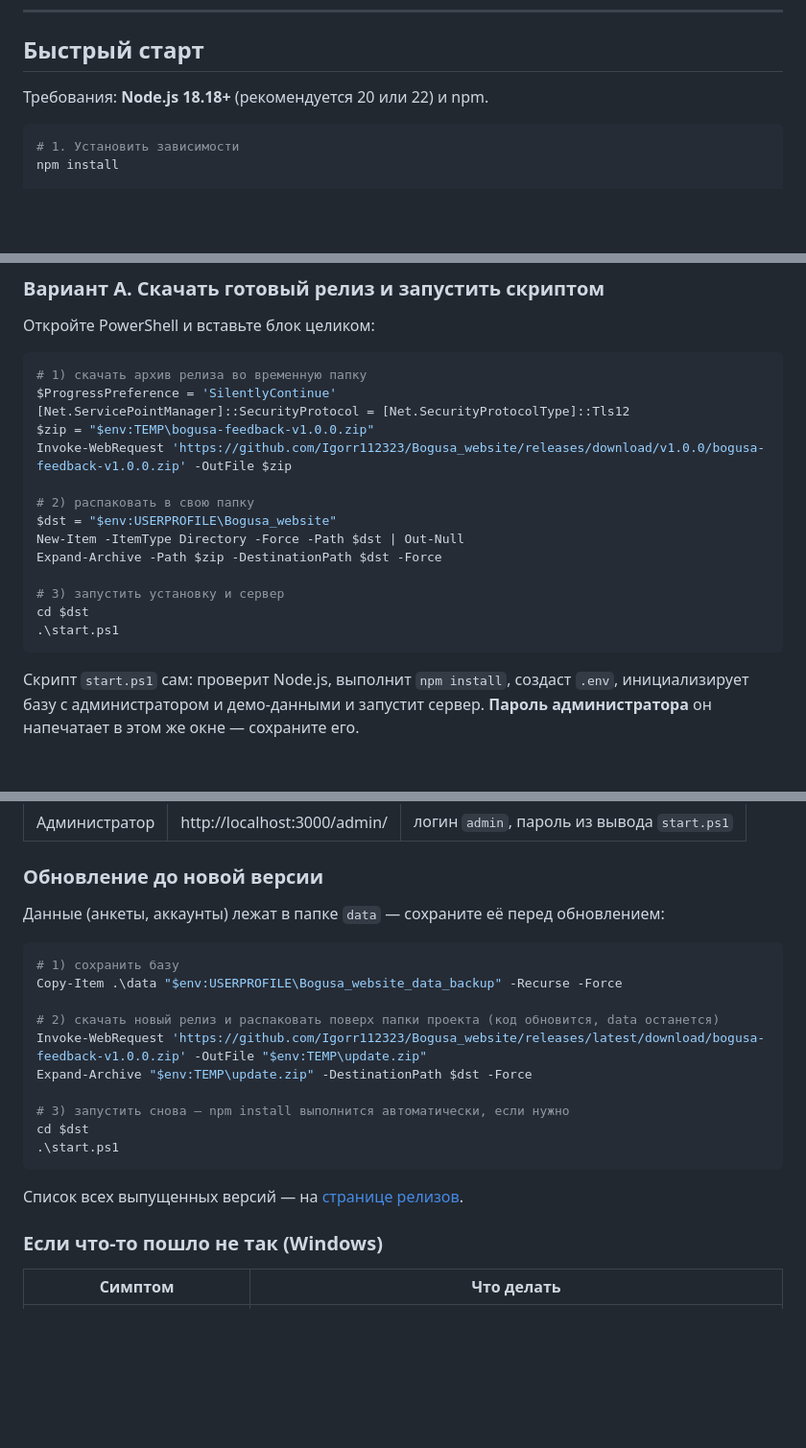
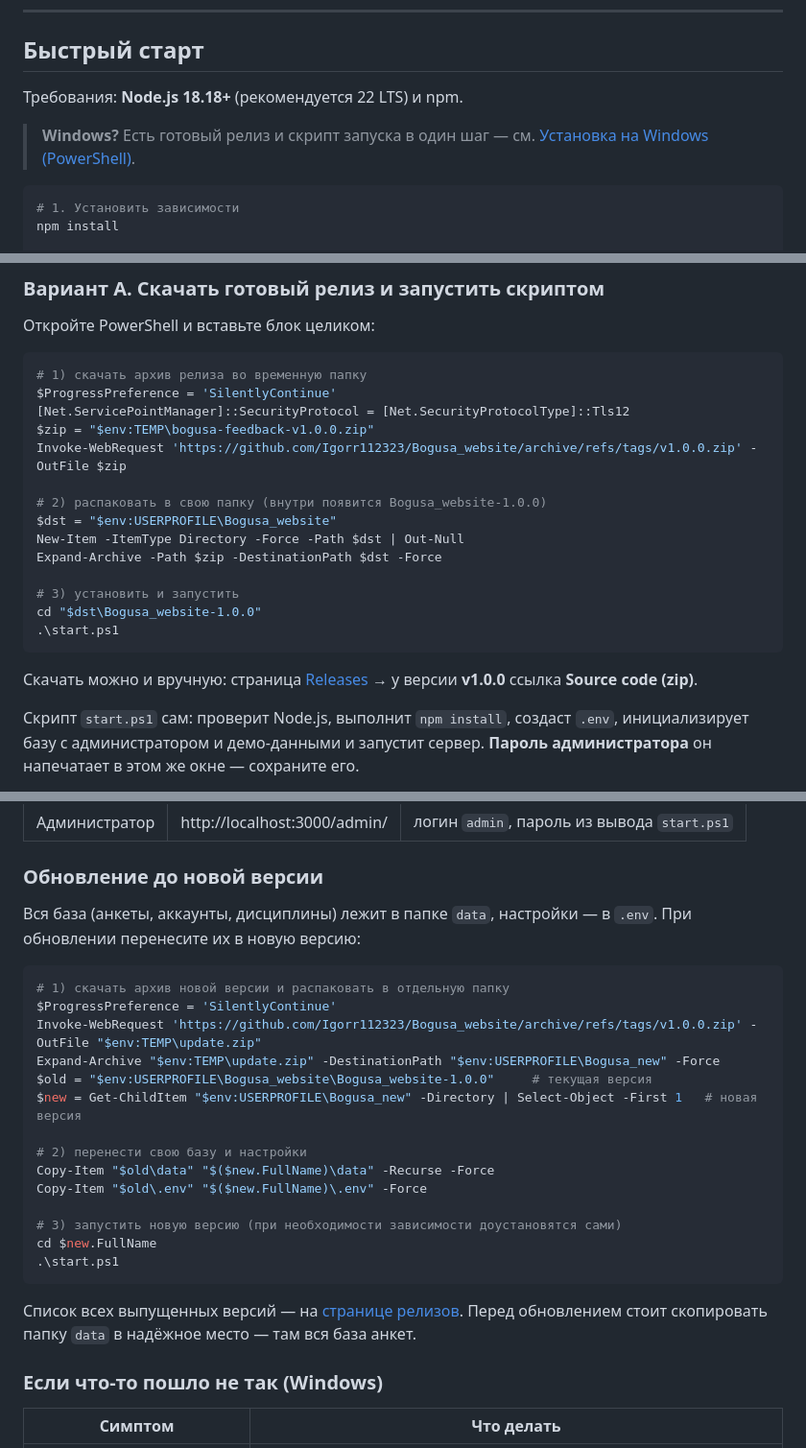
Before and after one commit to Igorr112323/Bogusa_website, a Markdown page: README.md, 3 parts joined by grey strips. Shown at 96% size. Rendered like a GitHub page; blank space fills up the shorter version.

Commit message:
README: ссылка на реальный архив релиза и корректный порядок обновления
- GitHub отдаёт исходники тега как archive/refs/tags/v1.0.0.zip
  (свой zip-ассет загрузить не удалось — uploads.github.com недоступен),
  поэтому инструкция и раздел обновления переписаны под этот адрес;
- описано, что архив распаковывается в папку Bogusa_website-1.0.0;
- перенос data и .env при обновлении показан через переменные $old/$new.

Co-authored-by: arena-agent <297053741+arena-agent@users.noreply.github.com>

````diff
--- a/README.md
+++ b/README.md
@@ -35,7 +35,9 @@
 
 ## Быстрый старт
 
-Требования: **Node.js 18.18+** (рекомендуется 20 или 22) и npm.
+Требования: **Node.js 18.18+** (рекомендуется 22 LTS) и npm.
+
+> **Windows?** Есть готовый релиз и скрипт запуска в один шаг — см. [Установка на Windows (PowerShell)](#установка-на-windows-powershell--самый-простой-путь).
 
 ```bash
 # 1. Установить зависимости
@@ -108,17 +110,20 @@ npm run help     # шпаргалка по всем командам
 $ProgressPreference = 'SilentlyContinue'
 [Net.ServicePointManager]::SecurityProtocol = [Net.SecurityProtocolType]::Tls12
 $zip = "$env:TEMP\bogusa-feedback-v1.0.0.zip"
-Invoke-WebRequest 'https://github.com/Igorr112323/Bogusa_website/releases/download/v1.0.0/bogusa-feedback-v1.0.0.zip' -OutFile $zip
+Invoke-WebRequest 'https://github.com/Igorr112323/Bogusa_website/archive/refs/tags/v1.0.0.zip' -OutFile $zip
 
-# 2) распаковать в свою папку
+# 2) распаковать в свою папку (внутри появится Bogusa_website-1.0.0)
 $dst = "$env:USERPROFILE\Bogusa_website"
 New-Item -ItemType Directory -Force -Path $dst | Out-Null
 Expand-Archive -Path $zip -DestinationPath $dst -Force
 
-# 3) запустить установку и сервер
-cd $dst
+# 3) установить и запустить
+cd "$dst\Bogusa_website-1.0.0"
 .\start.ps1
 ```
+
+Скачать можно и вручную: страница [Releases](https://github.com/Igorr112323/Bogusa_website/releases) →
+у версии **v1.0.0** ссылка **Source code (zip)**.
 
 Скрипт `start.ps1` сам: проверит Node.js, выполнит `npm install`, создаст `.env`,
 инициализирует базу с администратором и демо-данными и запустит сервер.
@@ -170,22 +175,28 @@ npm run help        # шпаргалка по всем командам
 
 ### Обновление до новой версии
 
-Данные (анкеты, аккаунты) лежат в папке `data` — сохраните её перед обновлением:
+Вся база (анкеты, аккаунты, дисциплины) лежит в папке `data`, настройки — в `.env`.
+При обновлении перенесите их в новую версию:
 
 ```powershell
-# 1) сохранить базу
-Copy-Item .\data "$env:USERPROFILE\Bogusa_website_data_backup" -Recurse -Force
+# 1) скачать архив новой версии и распаковать в отдельную папку
+$ProgressPreference = 'SilentlyContinue'
+Invoke-WebRequest 'https://github.com/Igorr112323/Bogusa_website/archive/refs/tags/v1.0.0.zip' -OutFile "$env:TEMP\update.zip"
+Expand-Archive "$env:TEMP\update.zip" -DestinationPath "$env:USERPROFILE\Bogusa_new" -Force
+$old = "$env:USERPROFILE\Bogusa_website\Bogusa_website-1.0.0"     # текущая версия
+$new = Get-ChildItem "$env:USERPROFILE\Bogusa_new" -Directory | Select-Object -First 1   # новая версия
 
-# 2) скачать новый релиз и распаковать поверх папки проекта (код обновится, data останется)
-Invoke-WebRequest 'https://github.com/Igorr112323/Bogusa_website/releases/latest/download/bogusa-feedback-v1.0.0.zip' -OutFile "$env:TEMP\update.zip"
-Expand-Archive "$env:TEMP\update.zip" -DestinationPath $dst -Force
+# 2) перенести свою базу и настройки
+Copy-Item "$old\data" "$($new.FullName)\data" -Recurse -Force
+Copy-Item "$old\.env" "$($new.FullName)\.env" -Force
 
-# 3) запустить снова — npm install выполнится автоматически, если нужно
-cd $dst
+# 3) запустить новую версию (при необходимости зависимости доустановятся сами)
+cd $new.FullName
 .\start.ps1
 ```
 
 Список всех выпущенных версий — на [странице релизов](https://github.com/Igorr112323/Bogusa_website/releases).
+Перед обновлением стоит скопировать папку `data` в надёжное место — там вся база анкет.
 
 ### Если что-то пошло не так (Windows)
 
````
